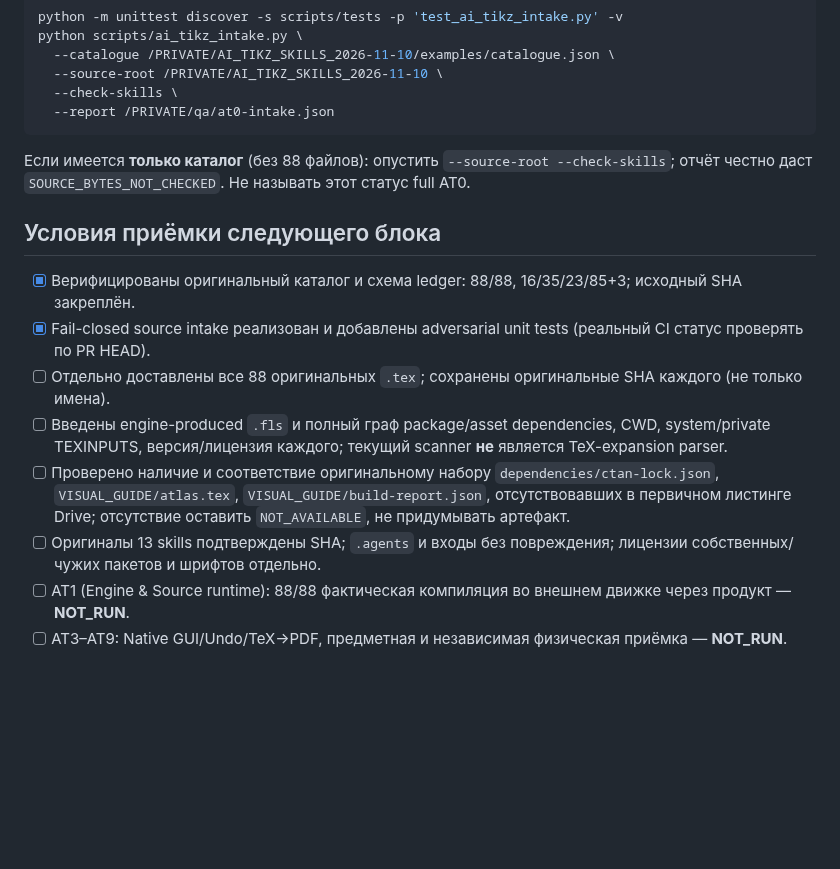
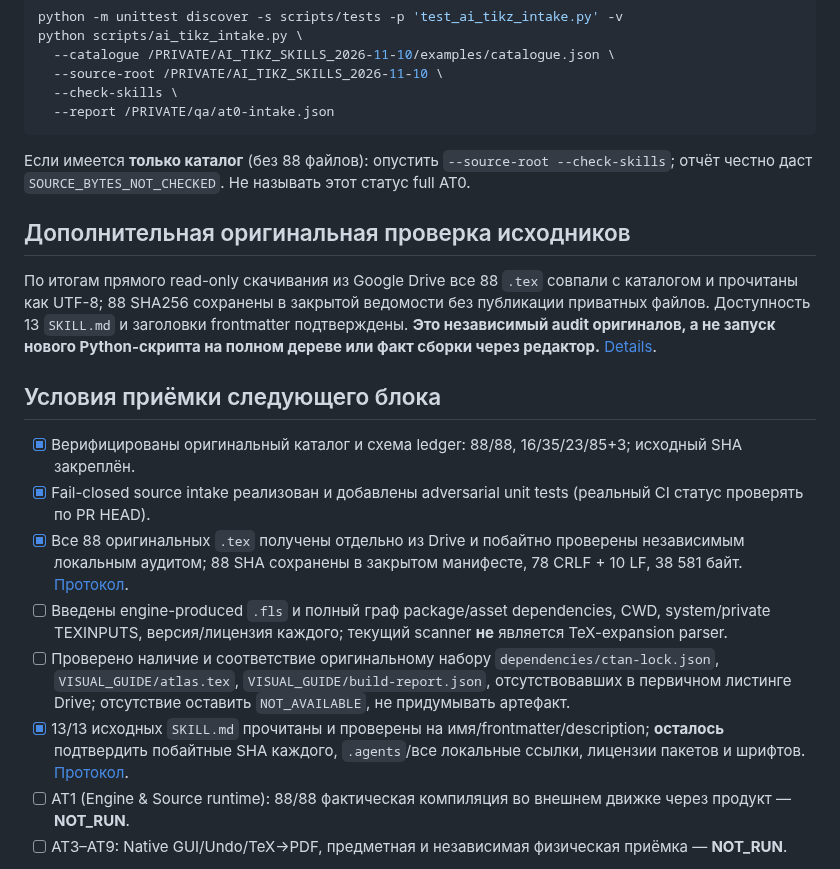
Before and after one commit to i-shutov/tikzarium, a Markdown page: plans/2026-11-10_AT0_AI_TIKZ_INTAKE_IMPLEMENTATION.md, the part around the change. Drawn GitHub-style; blank space fills up the shorter version.

Commit message:
docs(at0): update source checkpoints after original 88-file SHA and 13-skill audit

```diff
--- a/plans/2026-11-10_AT0_AI_TIKZ_INTAKE_IMPLEMENTATION.md
+++ b/plans/2026-11-10_AT0_AI_TIKZ_INTAKE_IMPLEMENTATION.md
@@ -35,14 +35,18 @@ python scripts/ai_tikz_intake.py \
 
 Если имеется **только каталог** (без 88 файлов): опустить `--source-root --check-skills`; отчёт честно даст `SOURCE_BYTES_NOT_CHECKED`. Не называть этот статус full AT0.
 
+## Дополнительная оригинальная проверка исходников
+
+По итогам прямого read-only скачивания из Google Drive все 88 `.tex` совпали с каталогом и прочитаны как UTF-8; 88 SHA256 сохранены в закрытой ведомости без публикации приватных файлов. Доступность 13 `SKILL.md` и заголовки frontmatter подтверждены. **Это независимый audit оригиналов, а не запуск нового Python-скрипта на полном дереве или факт сборки через редактор.** [Details](../insights/2026-11-10_AT0_88_OWNER_SOURCES_AUDIT.md).
+
 ## Условия приёмки следующего блока
 
 - [x] Верифицированы оригинальный каталог и схема ledger: 88/88, 16/35/23/85+3; исходный SHA закреплён.
 - [x] Fail-closed source intake реализован и добавлены adversarial unit tests (реальный CI статус проверять по PR HEAD).
-- [ ] Отдельно доставлены все 88 оригинальных `.tex`; сохранены оригинальные SHA каждого (не только имена).
+- [x] Все 88 оригинальных `.tex` получены отдельно из Drive и побайтно проверены независимым локальным аудитом; 88 SHA сохранены в закрытом манифесте, 78 CRLF + 10 LF, 38 581 байт. [Протокол](../insights/2026-11-10_AT0_88_OWNER_SOURCES_AUDIT.md).
 - [ ] Введены engine-produced `.fls` и полный граф package/asset dependencies, CWD, system/private TEXINPUTS, версия/лицензия каждого; текущий scanner **не** является TeX-expansion parser.
 - [ ] Проверено наличие и соответствие оригинальному набору `dependencies/ctan-lock.json`, `VISUAL_GUIDE/atlas.tex`, `VISUAL_GUIDE/build-report.json`, отсутствовавших в первичном листинге Drive; отсутствие оставить `NOT_AVAILABLE`, не придумывать артефакт.
-- [ ] Оригиналы 13 skills подтверждены SHA; `.agents` и входы без повреждения; лицензии собственных/чужих пакетов и шрифтов отдельно.
+- [x] 13/13 исходных `SKILL.md` прочитаны и проверены на имя/frontmatter/description; **осталось** подтвердить побайтные SHA каждого, `.agents`/все локальные ссылки, лицензии пакетов и шрифтов. [Протокол](../insights/2026-11-10_AT0_88_OWNER_SOURCES_AUDIT.md).
 - [ ] AT1 (Engine & Source runtime): 88/88 фактическая компиляция во внешнем движке через продукт — **NOT_RUN**.
 - [ ] AT3–AT9: Native GUI/Undo/TeX→PDF, предметная и независимая физическая приёмка — **NOT_RUN**.
 
```
